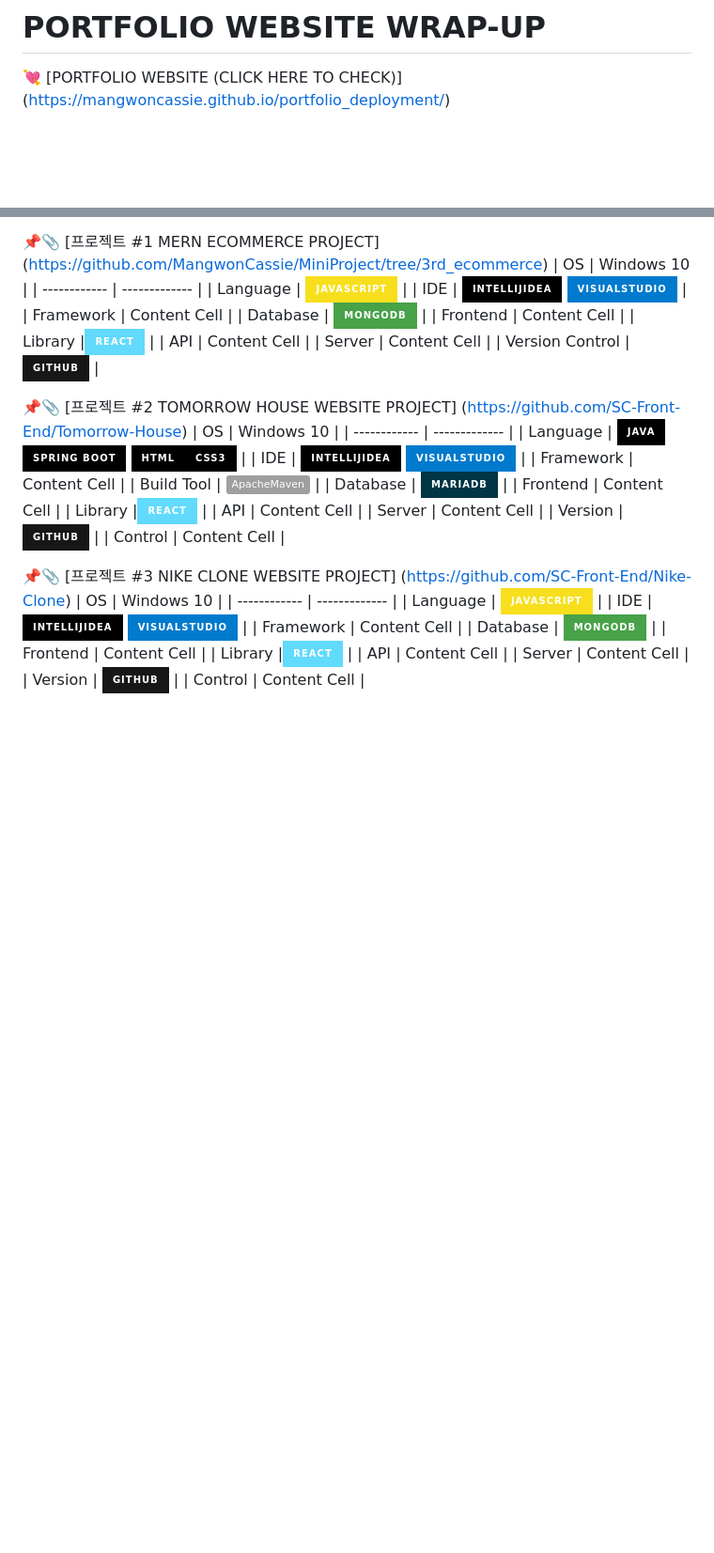
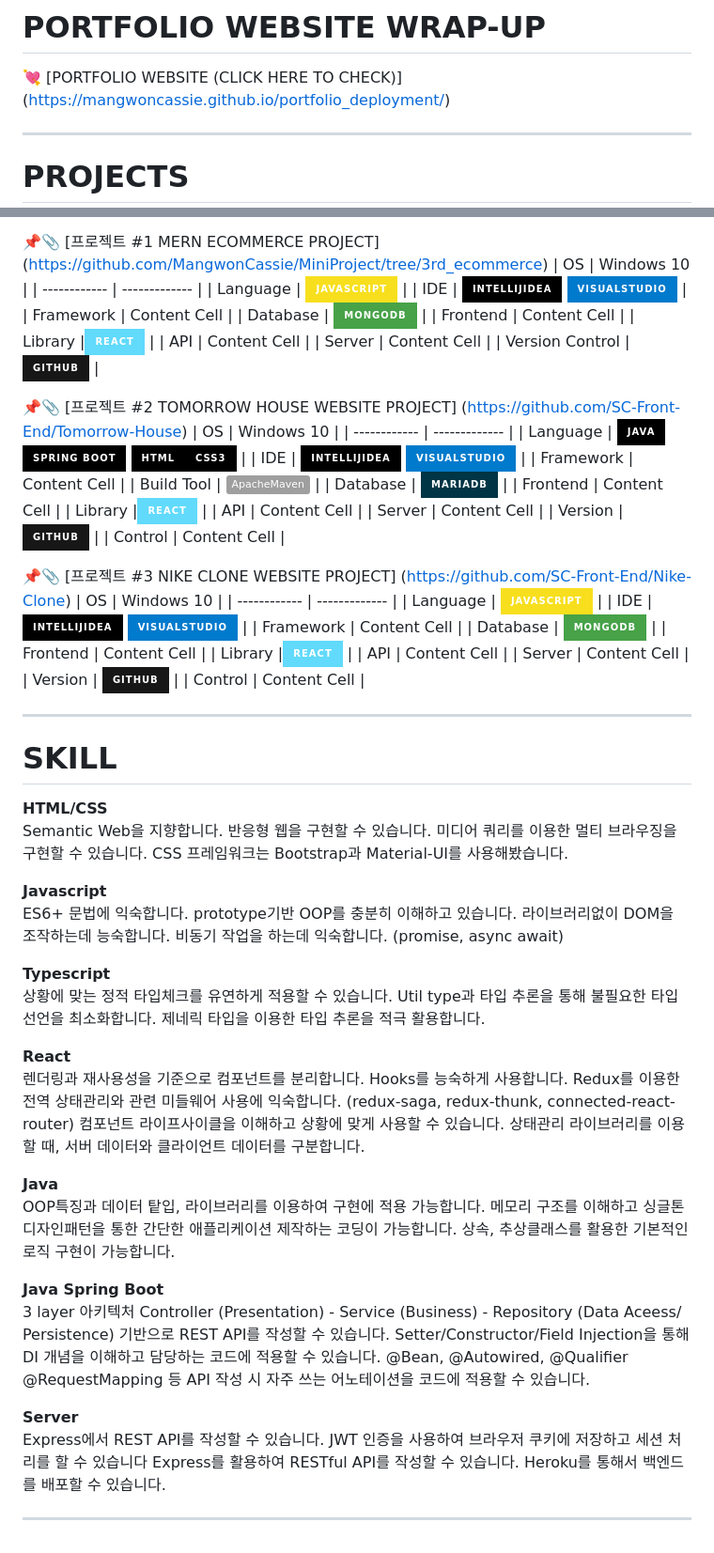
Before and after one commit to MangwonCassie/portfolio_deployment, a Markdown page: README.md, 2 parts joined by grey strips. Shown at 94% size. GitHub-like rendering; badges without logos; blank space fills up the shorter version.

```diff
--- a/README.md
+++ b/README.md
@@ -1,7 +1,10 @@
 # PORTFOLIO WEBSITE WRAP-UP
 💘 [PORTFOLIO WEBSITE (CLICK HERE TO CHECK)] (https://mangwoncassie.github.io/portfolio_deployment/)
 
+* * *
 
+
+# PROJECTS
 📌📎 [프로젝트 #1  MERN ECOMMERCE PROJECT] (https://github.com/MangwonCassie/MiniProject/tree/3rd_ecommerce)
 | OS           | Windows 10    |
 | ------------ | ------------- |
@@ -46,3 +49,51 @@
 | Server       | Content Cell  |
 | Version      | <img src="https://img.shields.io/badge/GitHub-181717?style=for-the-badge&logo=GitHub&logoColor=white">  |
 |  Control     | Content Cell  |
+
+
+
+* * *
+# SKILL
+**HTML/CSS<br/>**
+Semantic Web을 지향합니다.
+반응형 웹을 구현할 수 있습니다.
+미디어 쿼리를 이용한 멀티 브라우징을 구현할 수 있습니다.
+CSS 프레임워크는 Bootstrap과 Material-UI를 사용해봤습니다.
+
+**Javascript<br/>**
+ES6+ 문법에 익숙합니다.
+prototype기반 OOP를 충분히 이해하고 있습니다.
+라이브러리없이 DOM을 조작하는데 능숙합니다.
+비동기 작업을 하는데 익숙합니다. (promise, async await)
+
+**Typescript<br/>**
+상황에 맞는 정적 타입체크를 유연하게 적용할 수 있습니다.
+Util type과 타입 추론을 통해 불필요한 타입 선언을 최소화합니다.
+제네릭 타입을 이용한 타입 추론을 적극 활용합니다.
+
+**React<br/>**
+렌더링과 재사용성을 기준으로 컴포넌트를 분리합니다.
+Hooks를 능숙하게 사용합니다.
+Redux를 이용한 전역 상태관리와 관련 미들웨어 사용에 익숙합니다.
+(redux-saga, redux-thunk, connected-react-router)
+컴포넌트 라이프사이클을 이해하고 상황에 맞게 사용할 수 있습니다.
+상태관리 라이브러리를 이용할 때, 서버 데이터와 클라이언트 데이터를 구분합니다.
+
+**Java<br/>**
+OOP특징과 데이터 탙입, 라이브러리를 이용하여 구현에 적용 가능합니다.
+메모리 구조를 이해하고 싱글톤디자인패턴을 통한 간단한 애플리케이션 제작하는 코딩이 가능합니다.
+상속, 추상클래스를 활용한 기본적인 로직 구현이 가능합니다.
+
+**Java Spring Boot<br/>**
+3 layer 아키텍처 Controller (Presentation) - Service (Business) - Repository (Data Aceess/ Persistence) 기반으로 REST API를 작성할 수 있습니다.
+Setter/Constructor/Field Injection을 통해 DI 개념을 이해하고 담당하는 코드에 적용할 수 있습니다.
+@Bean, @Autowired, @Qualifier @RequestMapping 등 API 작성 시 자주 쓰는 어노테이션을 코드에 적용할 수 있습니다.
+
+
+**Server<br/>**
+Express에서 REST API를 작성할 수 있습니다.
+JWT 인증을 사용하여 브라우저 쿠키에 저장하고 세션 처리를 할 수 있습니다
+Express를 활용하여 RESTful API를 작성할 수 있습니다.
+Heroku를 통해서 백엔드를 배포할 수 있습니다.
+
+* * *
```
